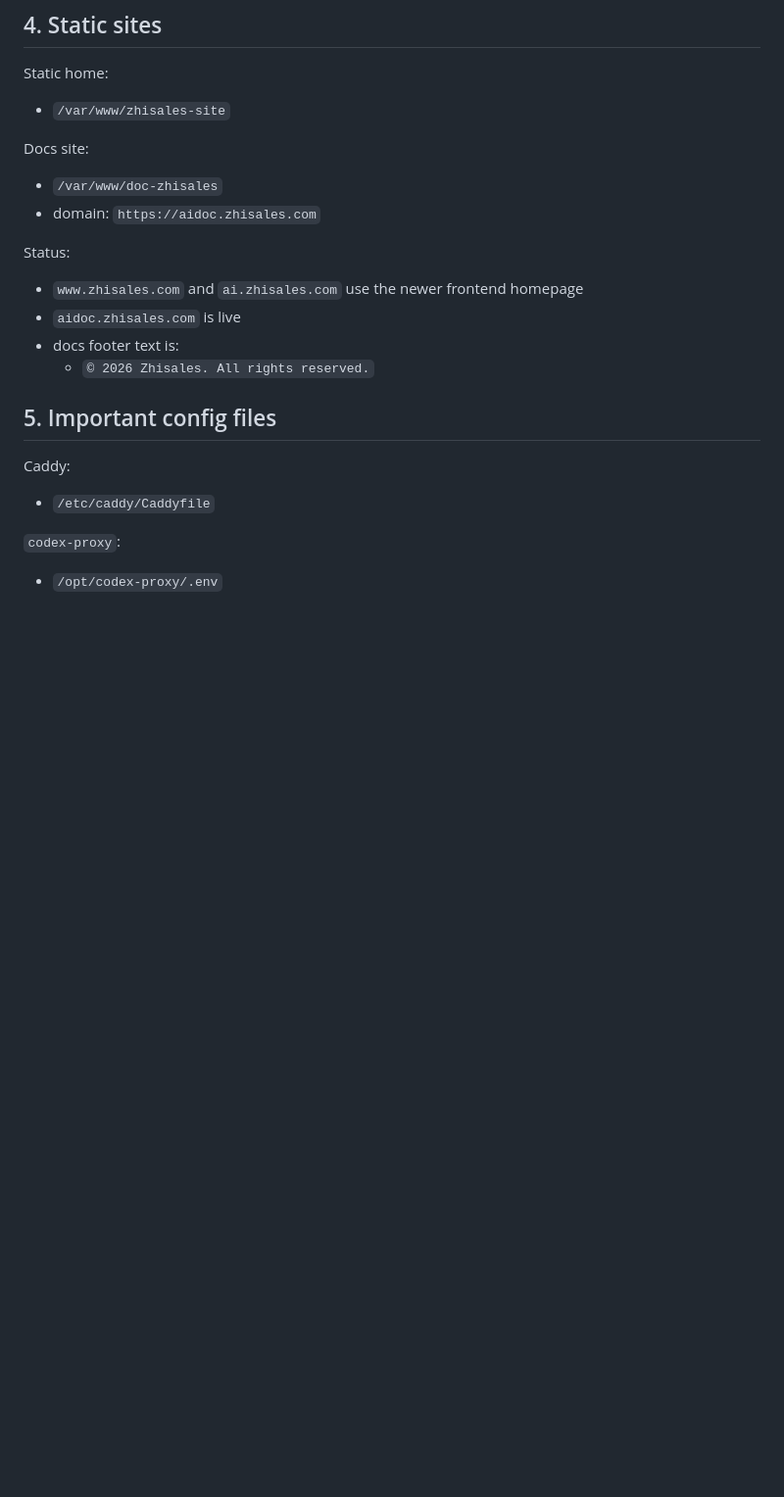
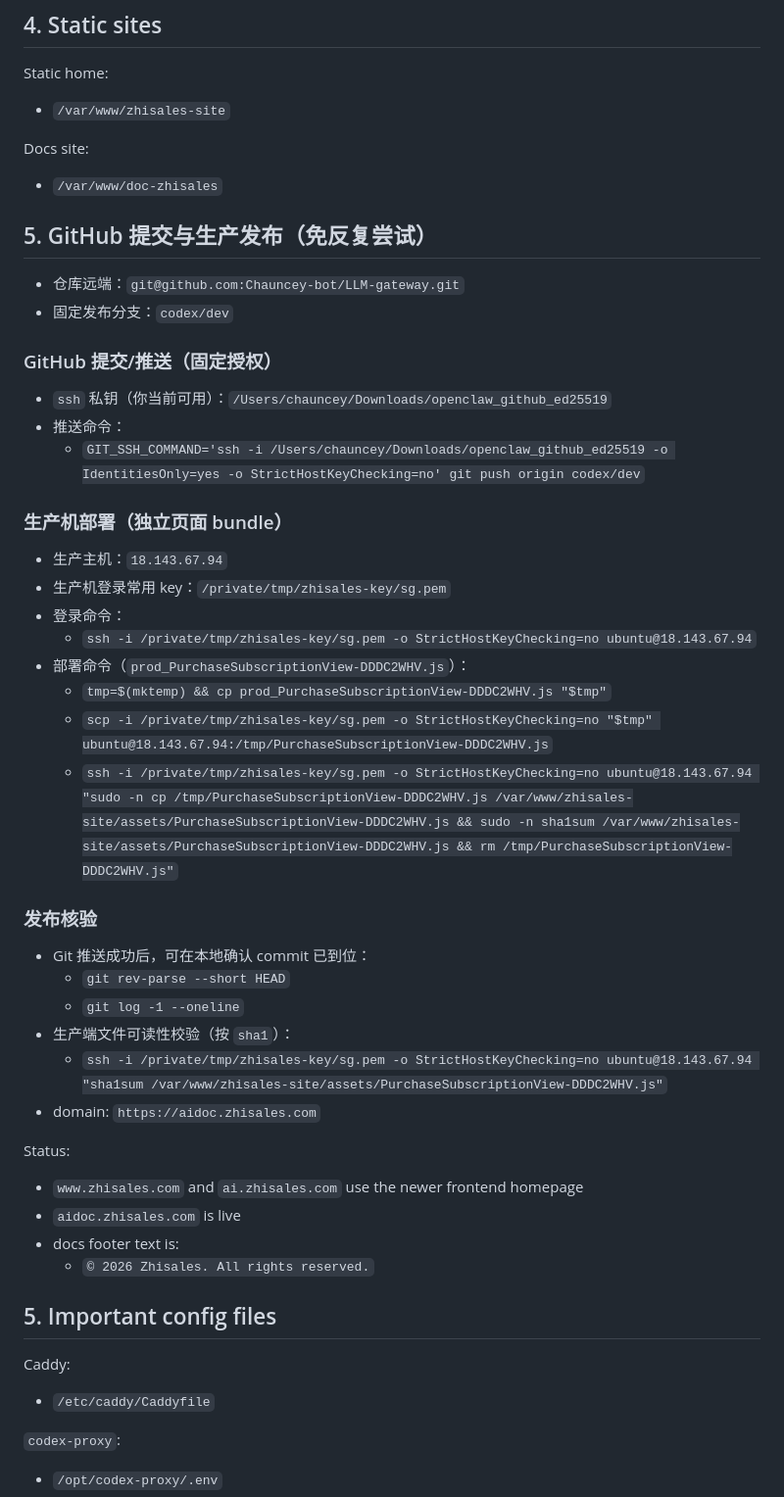
Before and after one commit to Chauncey-bot/LLM-gateway, a Markdown page: docs/handoff/HANDOFF.md, the part around the change. Shown at 98% size. GitHub-like rendering; blank space fills up the shorter version.

Commit message:
docs: record github and production publish auth commands

```diff
--- a/docs/handoff/HANDOFF.md
+++ b/docs/handoff/HANDOFF.md
@@ -138,6 +138,36 @@ Static home:
 Docs site:
 
 - `/var/www/doc-zhisales`
+
+## 5. GitHub 提交与生产发布（免反复尝试）
+
+- 仓库远端：`git@github.com:Chauncey-bot/LLM-gateway.git`
+- 固定发布分支：`codex/dev`
+
+### GitHub 提交/推送（固定授权）
+
+- `ssh` 私钥（你当前可用）：`/Users/chauncey/Downloads/openclaw_github_ed25519`
+- 推送命令：
+  - `GIT_SSH_COMMAND='ssh -i /Users/chauncey/Downloads/openclaw_github_ed25519 -o IdentitiesOnly=yes -o StrictHostKeyChecking=no' git push origin codex/dev`
+
+### 生产机部署（独立页面 bundle）
+
+- 生产主机：`18.143.67.94`
+- 生产机登录常用 key：`/private/tmp/zhisales-key/sg.pem`
+- 登录命令：
+  - `ssh -i /private/tmp/zhisales-key/sg.pem -o StrictHostKeyChecking=no ubuntu@18.143.67.94`
+- 部署命令（`prod_PurchaseSubscriptionView-DDDC2WHV.js`）：
+  - `tmp=$(mktemp) && cp prod_PurchaseSubscriptionView-DDDC2WHV.js "$tmp"`
+  - `scp -i /private/tmp/zhisales-key/sg.pem -o StrictHostKeyChecking=no "$tmp" ubuntu@18.143.67.94:/tmp/PurchaseSubscriptionView-DDDC2WHV.js`
+  - `ssh -i /private/tmp/zhisales-key/sg.pem -o StrictHostKeyChecking=no ubuntu@18.143.67.94 "sudo -n cp /tmp/PurchaseSubscriptionView-DDDC2WHV.js /var/www/zhisales-site/assets/PurchaseSubscriptionView-DDDC2WHV.js && sudo -n sha1sum /var/www/zhisales-site/assets/PurchaseSubscriptionView-DDDC2WHV.js && rm /tmp/PurchaseSubscriptionView-DDDC2WHV.js"`
+
+### 发布核验
+
+- Git 推送成功后，可在本地确认 commit 已到位：
+  - `git rev-parse --short HEAD`
+  - `git log -1 --oneline`
+- 生产端文件可读性校验（按 `sha1`）：
+  - `ssh -i /private/tmp/zhisales-key/sg.pem -o StrictHostKeyChecking=no ubuntu@18.143.67.94 "sha1sum /var/www/zhisales-site/assets/PurchaseSubscriptionView-DDDC2WHV.js"`
 - domain: `https://aidoc.zhisales.com`
 
 Status:
```
